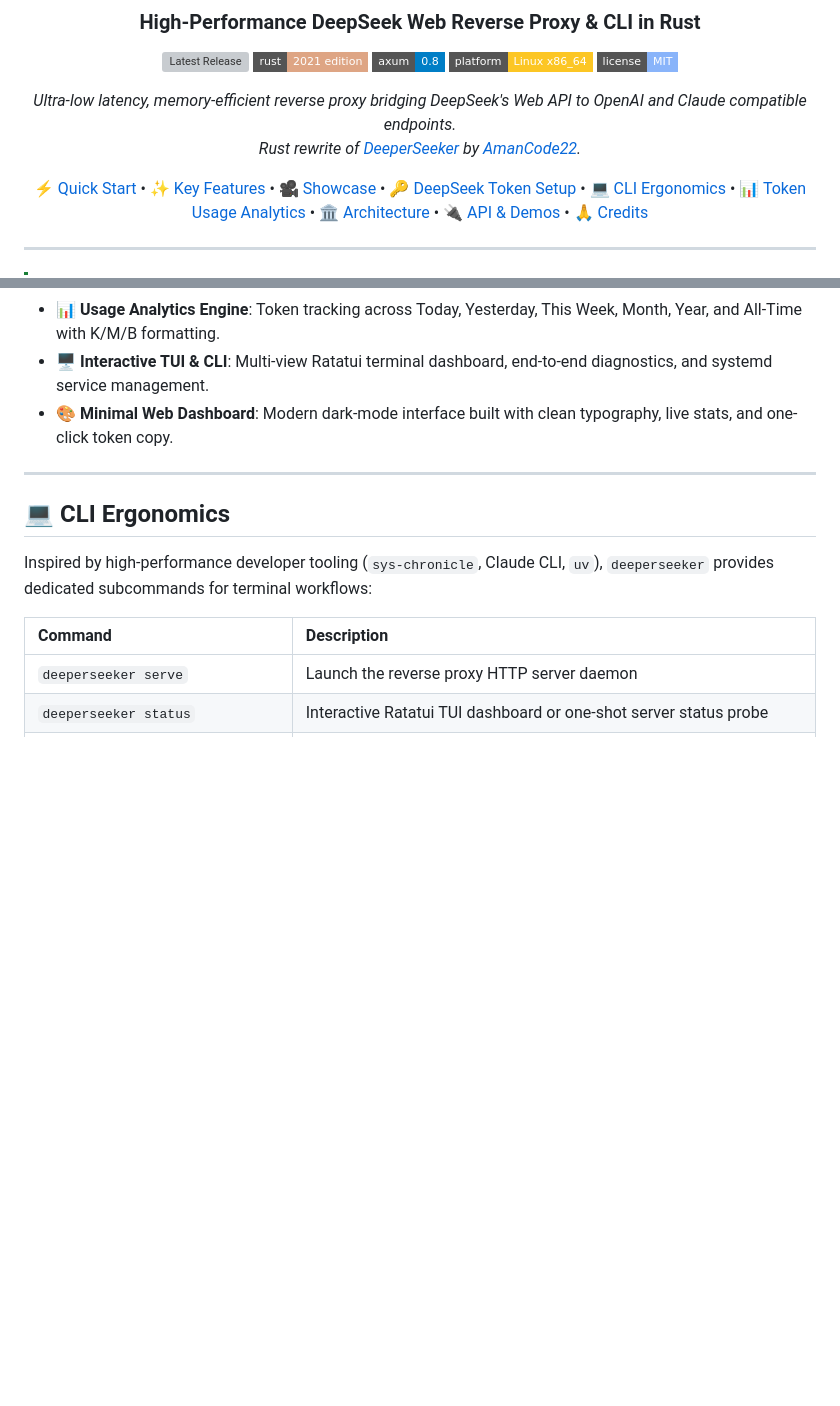
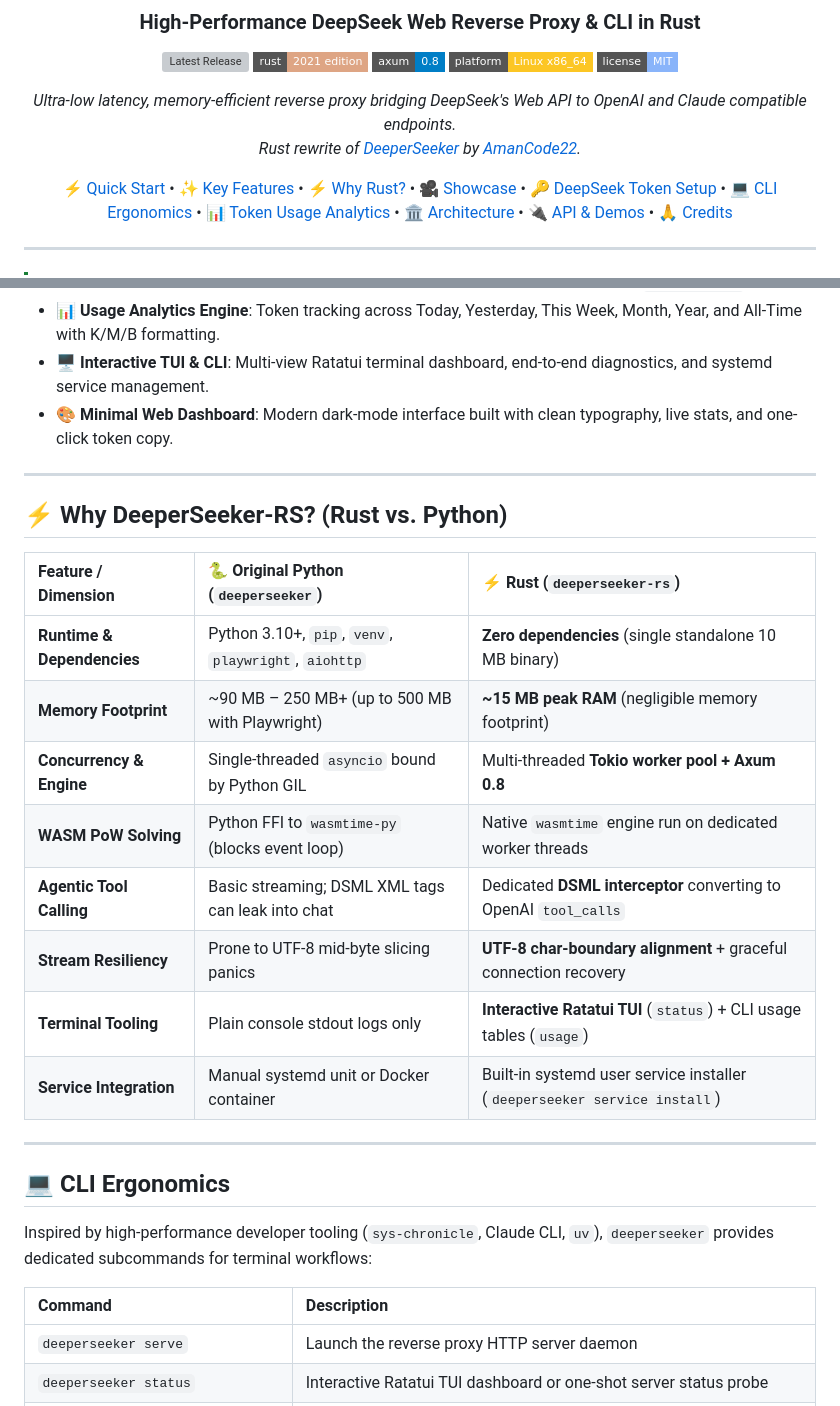
Before and after one commit to Praveensenpai/deeperseeker-rs, a Markdown page: README.md, 2 parts joined by grey strips. GitHub-like rendering; badges without logos; blank space fills up the shorter version; grey boxes are pictures that could not be loaded.

Commit message:
docs: add Rust vs. Python comparison matrix

```diff
--- a/README.md
+++ b/README.md
@@ -12,7 +12,7 @@
 *Ultra-low latency, memory-efficient reverse proxy bridging DeepSeek's Web API to OpenAI and Claude compatible endpoints.*
 *Rust rewrite of [DeeperSeeker](https://github.com/AmanCode22/deeperseeker) by [AmanCode22](https://github.com/AmanCode22).*
 
-[⚡ Quick Start](#-quick-start) • [✨ Key Features](#-key-features) • [🎥 Showcase](#-usage-showcase) • [🔑 DeepSeek Token Setup](#-deepseek-token-setup) • [💻 CLI Ergonomics](#-cli-ergonomics) • [📊 Token Usage Analytics](#-token-usage-analytics) • [🏛️ Architecture](#%EF%B8%8F-architecture) • [🔌 API & Demos](#-api-usage) • [🙏 Credits](#-acknowledgements--credits)
+[⚡ Quick Start](#-quick-start) • [✨ Key Features](#-key-features) • [⚡ Why Rust?](#-why-deeperseeker-rs-rust-vs-python) • [🎥 Showcase](#-usage-showcase) • [🔑 DeepSeek Token Setup](#-deepseek-token-setup) • [💻 CLI Ergonomics](#-cli-ergonomics) • [📊 Token Usage Analytics](#-token-usage-analytics) • [🏛️ Architecture](#%EF%B8%8F-architecture) • [🔌 API & Demos](#-api-usage) • [🙏 Credits](#-acknowledgements--credits)
 
 </div>
 
@@ -107,6 +107,21 @@ Or paste it into the Web Dashboard at `http://localhost:4000/dashboard`.
 - 📊 **Usage Analytics Engine**: Token tracking across Today, Yesterday, This Week, Month, Year, and All-Time with K/M/B formatting.
 - 🖥️ **Interactive TUI & CLI**: Multi-view Ratatui terminal dashboard, end-to-end diagnostics, and systemd service management.
 - 🎨 **Minimal Web Dashboard**: Modern dark-mode interface built with clean typography, live stats, and one-click token copy.
+
+---
+
+## ⚡ Why DeeperSeeker-RS? (Rust vs. Python)
+
+| Feature / Dimension | 🐍 Original Python (`deeperseeker`) | ⚡ Rust (`deeperseeker-rs`) |
+| :--- | :--- | :--- |
+| **Runtime & Dependencies** | Python 3.10+, `pip`, `venv`, `playwright`, `aiohttp` | **Zero dependencies** (single standalone 10 MB binary) |
+| **Memory Footprint** | ~90 MB – 250 MB+ (up to 500 MB with Playwright) | **~15 MB peak RAM** (negligible memory footprint) |
+| **Concurrency & Engine** | Single-threaded `asyncio` bound by Python GIL | Multi-threaded **Tokio worker pool + Axum 0.8** |
+| **WASM PoW Solving** | Python FFI to `wasmtime-py` (blocks event loop) | Native `wasmtime` engine run on dedicated worker threads |
+| **Agentic Tool Calling** | Basic streaming; DSML XML tags can leak into chat | Dedicated **DSML interceptor** converting to OpenAI `tool_calls` |
+| **Stream Resiliency** | Prone to UTF-8 mid-byte slicing panics | **UTF-8 char-boundary alignment** + graceful connection recovery |
+| **Terminal Tooling** | Plain console stdout logs only | **Interactive Ratatui TUI** (`status`) + CLI usage tables (`usage`) |
+| **Service Integration** | Manual systemd unit or Docker container | Built-in systemd user service installer (`deeperseeker service install`) |
 
 ---
 
```
